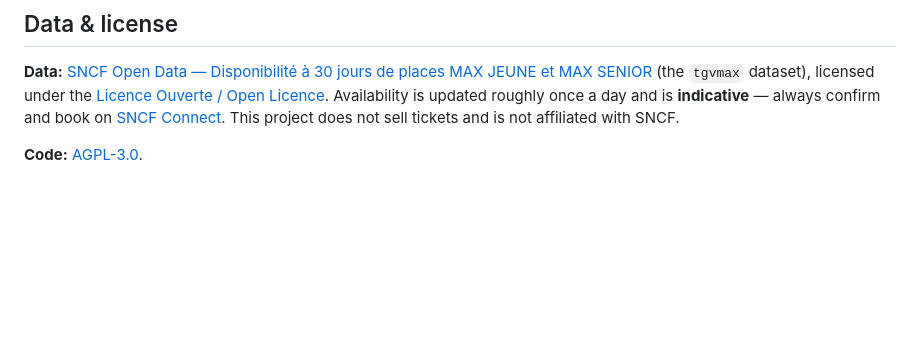
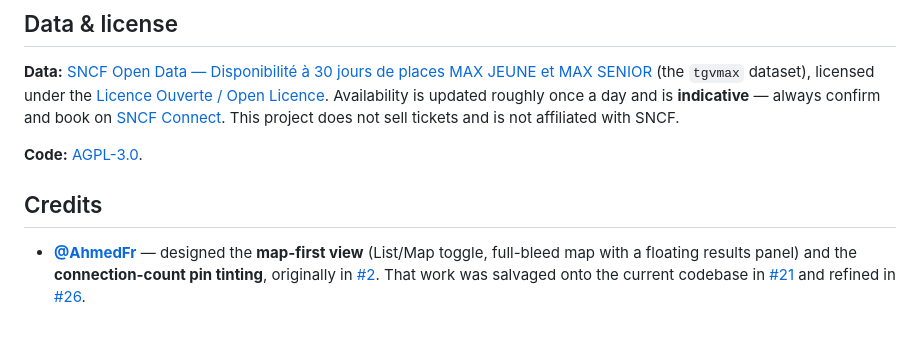
Before and after one commit to davd-gzl/MAX-Finder, a Markdown page: README.md, the part around the change. Rendered like a GitHub page; blank space fills up the shorter version.

Commit message:
Credit @AhmedFr for the map-first view + pin tinting (#32)
Adds a README Credits section acknowledging Ahmed ABOUELLEIL (@AhmedFr) for the map-first view and connection-count pin tinting from #2, salvaged in #21 and refined in #26.

Co-authored-by: Ahmed ABOUELLEIL <ahmed.abouelleil-sayed@epitech.eu>

```diff
--- a/README.md
+++ b/README.md
@@ -139,3 +139,7 @@ Machine-readable and serverless — [`llms.txt`](public/llms.txt) and [`api.json
 **Data:** [SNCF Open Data — Disponibilité à 30 jours de places MAX JEUNE et MAX SENIOR](https://ressources.data.sncf.com/explore/dataset/tgvmax/information/) (the `tgvmax` dataset), licensed under the [Licence Ouverte / Open Licence](https://www.etalab.gouv.fr/licence-ouverte-open-licence). Availability is updated roughly once a day and is **indicative** — always confirm and book on [SNCF Connect](https://www.sncf-connect.com/). This project does not sell tickets and is not affiliated with SNCF.
 
 **Code:** [AGPL-3.0](./LICENSE).
+
+## Credits
+
+- **[@AhmedFr](https://github.com/AhmedFr)** — designed the **map-first view** (List/Map toggle, full-bleed map with a floating results panel) and the **connection-count pin tinting**, originally in [#2](https://github.com/davd-gzl/MAX-Finder/pull/2). That work was salvaged onto the current codebase in [#21](https://github.com/davd-gzl/MAX-Finder/pull/21) and refined in [#26](https://github.com/davd-gzl/MAX-Finder/pull/26).
```
